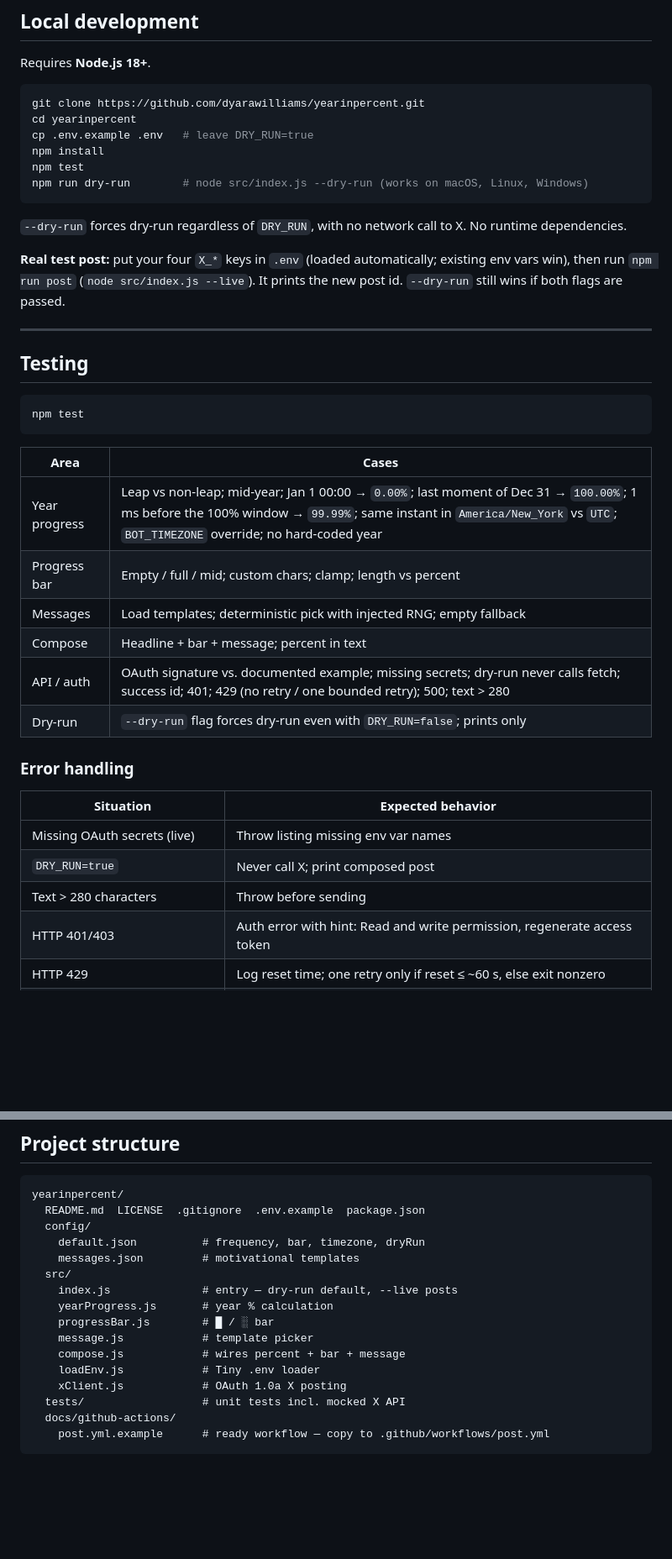
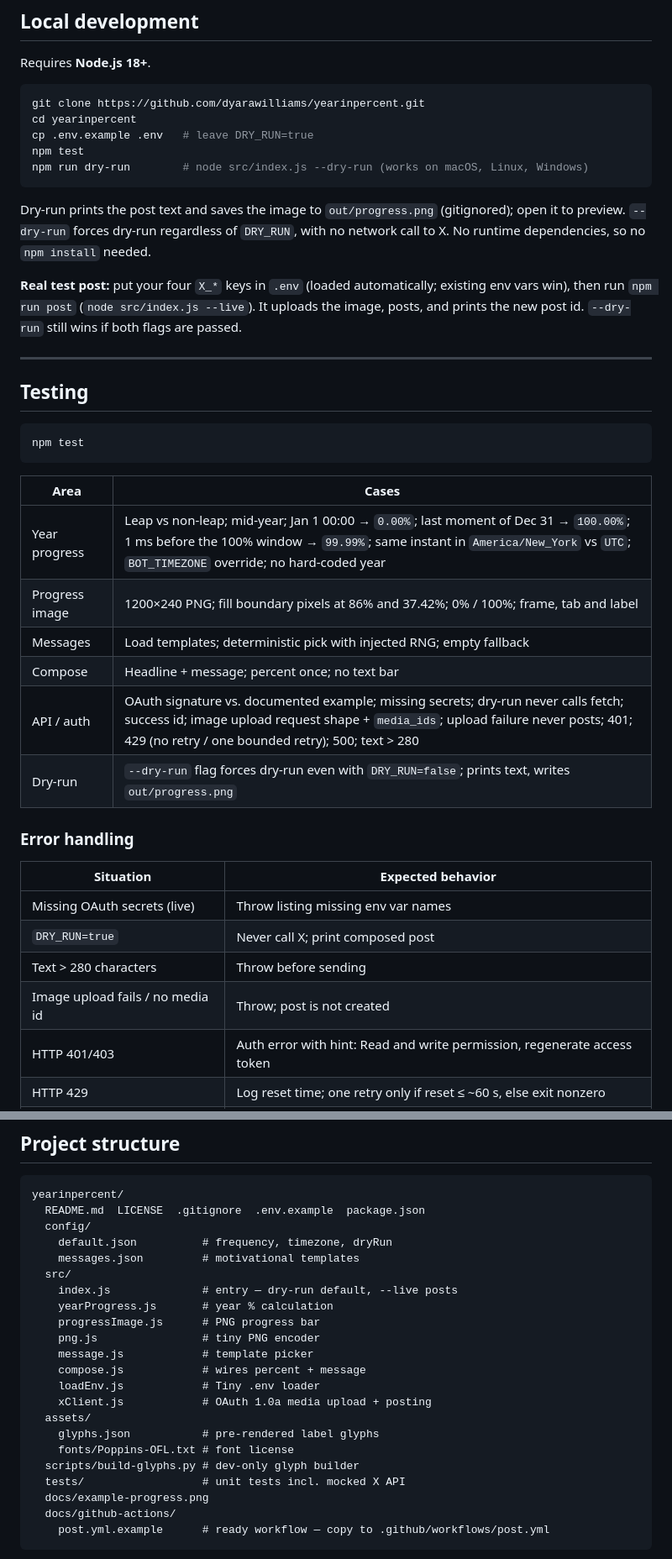
Before and after one commit to dyarawilliams/yearinpercent, a Markdown page: README.md, 2 parts joined by grey strips. Shown at 84% size. Rendered like a GitHub page; blank space fills up the shorter version.

````diff
--- a/README.md
+++ b/README.md
@@ -204,14 +205,13 @@ Requires **Node.js 18+**.
 git clone https://github.com/dyarawilliams/yearinpercent.git
 cd yearinpercent
 cp .env.example .env   # leave DRY_RUN=true
-npm install
 npm test
 npm run dry-run        # node src/index.js --dry-run (works on macOS, Linux, Windows)
 ```
 
-`--dry-run` forces dry-run regardless of `DRY_RUN`, with no network call to X. No runtime dependencies.
+Dry-run prints the post text and saves the image to `out/progress.png` (gitignored); open it to preview. `--dry-run` forces dry-run regardless of `DRY_RUN`, with no network call to X. No runtime dependencies, so no `npm install` needed.
 
-**Real test post:** put your four `X_*` keys in `.env` (loaded automatically; existing env vars win), then run `npm run post` (`node src/index.js --live`). It prints the new post id. `--dry-run` still wins if both flags are passed.
+**Real test post:** put your four `X_*` keys in `.env` (loaded automatically; existing env vars win), then run `npm run post` (`node src/index.js --live`). It uploads the image, posts, and prints the new post id. `--dry-run` still wins if both flags are passed.
 
 ---
 
@@ -224,11 +224,11 @@ npm test
 | Area | Cases |
 |------|--------|
 | Year progress | Leap vs non-leap; mid-year; Jan 1 00:00 → `0.00%`; last moment of Dec 31 → `100.00%`; 1 ms before the 100% window → `99.99%`; same instant in `America/New_York` vs `UTC`; `BOT_TIMEZONE` override; no hard-coded year |
-| Progress bar | Empty / full / mid; custom chars; clamp; length vs percent |
+| Progress image | 1200×240 PNG; fill boundary pixels at 86% and 37.42%; 0% / 100%; frame, tab and label |
 | Messages | Load templates; deterministic pick with injected RNG; empty fallback |
-| Compose | Headline + bar + message; percent in text |
-| API / auth | OAuth signature vs. documented example; missing secrets; dry-run never calls fetch; success id; 401; 429 (no retry / one bounded retry); 500; text > 280 |
-| Dry-run | `--dry-run` flag forces dry-run even with `DRY_RUN=false`; prints only |
+| Compose | Headline + message; percent once; no text bar |
+| API / auth | OAuth signature vs. documented example; missing secrets; dry-run never calls fetch; success id; image upload request shape + `media_ids`; upload failure never posts; 401; 429 (no retry / one bounded retry); 500; text > 280 |
+| Dry-run | `--dry-run` flag forces dry-run even with `DRY_RUN=false`; prints text, writes `out/progress.png` |
 
 ### Error handling
 
@@ -237,6 +237,7 @@ npm test
 | Missing OAuth secrets (live) | Throw listing missing env var names |
 | `DRY_RUN=true` | Never call X; print composed post |
 | Text > 280 characters | Throw before sending |
+| Image upload fails / no media id | Throw; post is not created |
 | HTTP 401/403 | Auth error with hint: Read and write permission, regenerate access token |
 | HTTP 429 | Log reset time; one retry only if reset ≤ ~60 s, else exit nonzero |
 | Other 4xx/5xx | Log status + response body (never headers/secrets); exit nonzero |
@@ -264,17 +265,23 @@ Never log raw tokens or full `.env` contents.
 yearinpercent/
   README.md  LICENSE  .gitignore  .env.example  package.json
   config/
-    default.json          # frequency, bar, timezone, dryRun
+    default.json          # frequency, timezone, dryRun
     messages.json         # motivational templates
   src/
     index.js              # entry — dry-run default, --live posts
     yearProgress.js       # year % calculation
-    progressBar.js        # █ / ░ bar
+    progressImage.js      # PNG progress bar
+    png.js                # tiny PNG encoder
     message.js            # template picker
-    compose.js            # wires percent + bar + message
+    compose.js            # wires percent + message
     loadEnv.js            # Tiny .env loader
-    xClient.js            # OAuth 1.0a X posting
+    xClient.js            # OAuth 1.0a media upload + posting
+  assets/
+    glyphs.json           # pre-rendered label glyphs
+    fonts/Poppins-OFL.txt # font license
+  scripts/build-glyphs.py # dev-only glyph builder
   tests/                  # unit tests incl. mocked X API
+  docs/example-progress.png
   docs/github-actions/
     post.yml.example      # ready workflow — copy to .github/workflows/post.yml
 ```
````
Also changed, not shown: other parts of README.md (+27 -30 lines), docs/example-progress.png (added), 17 other files.
